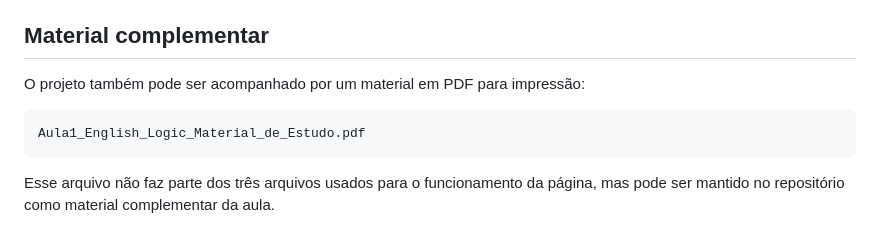
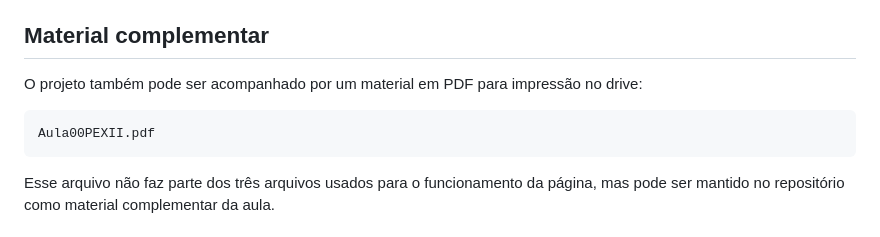
Before and after one commit to Gisely-dev/Aula-PEX2-00-, a Markdown page: README.md, the part around the change. Drawn GitHub-style.

Commit message:
Change PDF filename for complementary material
Updated PDF filename in README for complementary material.

````diff
--- a/README.md
+++ b/README.md
@@ -263,10 +263,10 @@ O arquivo `index.html` ficará como página inicial do projeto.
 
 ## Material complementar
 
-O projeto também pode ser acompanhado por um material em PDF para impressão:
+O projeto também pode ser acompanhado por um material em PDF para impressão no drive:
 
 ```text
-Aula1_English_Logic_Material_de_Estudo.pdf
+Aula00PEXII.pdf
 ```
 
 Esse arquivo não faz parte dos três arquivos usados para o funcionamento da página, mas pode ser mantido no repositório como material complementar da aula.
````
